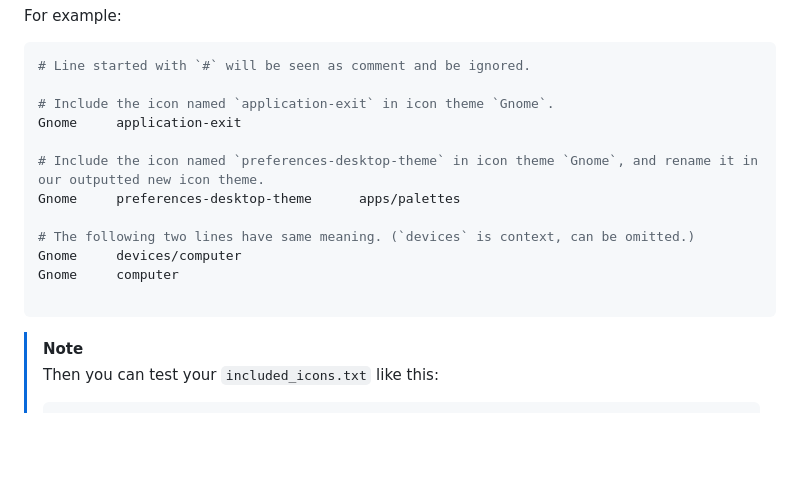
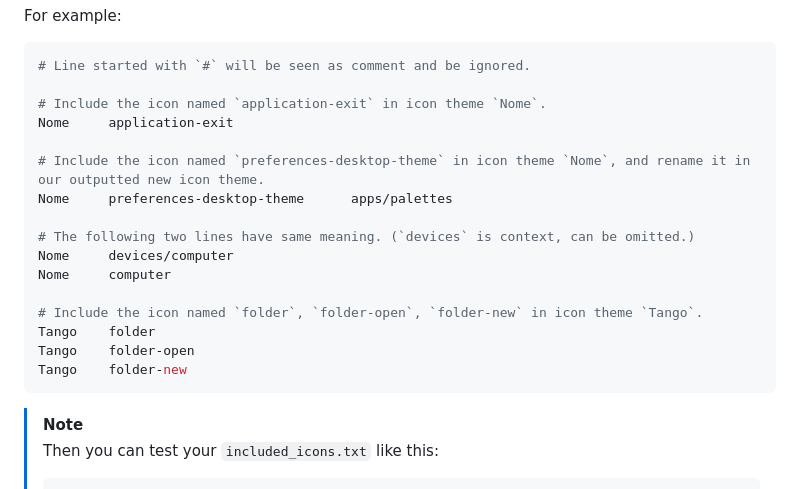
Before and after one commit to kuanyui/tango-remixer, a Markdown page: README.md, the part around the change. Rendered like a GitHub page; blank space fills up the shorter version.

Commit message:
fix: [README.md] `Gnome` is deprecated. Add more example of `--included-icon-file`

````diff
--- a/README.md
+++ b/README.md
@@ -128,16 +128,20 @@ For example:
 ```conf
 # Line started with `#` will be seen as comment and be ignored.
 
-# Include the icon named `application-exit` in icon theme `Gnome`.
-Gnome     application-exit
+# Include the icon named `application-exit` in icon theme `Nome`.
+Nome     application-exit
 
-# Include the icon named `preferences-desktop-theme` in icon theme `Gnome`, and rename it in our outputted new icon theme.
-Gnome     preferences-desktop-theme      apps/palettes
+# Include the icon named `preferences-desktop-theme` in icon theme `Nome`, and rename it in our outputted new icon theme.
+Nome     preferences-desktop-theme      apps/palettes
 
 # The following two lines have same meaning. (`devices` is context, can be omitted.)
-Gnome     devices/computer
-Gnome     computer
+Nome     devices/computer
+Nome     computer
 
+# Include the icon named `folder`, `folder-open`, `folder-new` in icon theme `Tango`.
+Tango    folder
+Tango    folder-open
+Tango    folder-new
 ```
 
 > [!NOTE]
````
